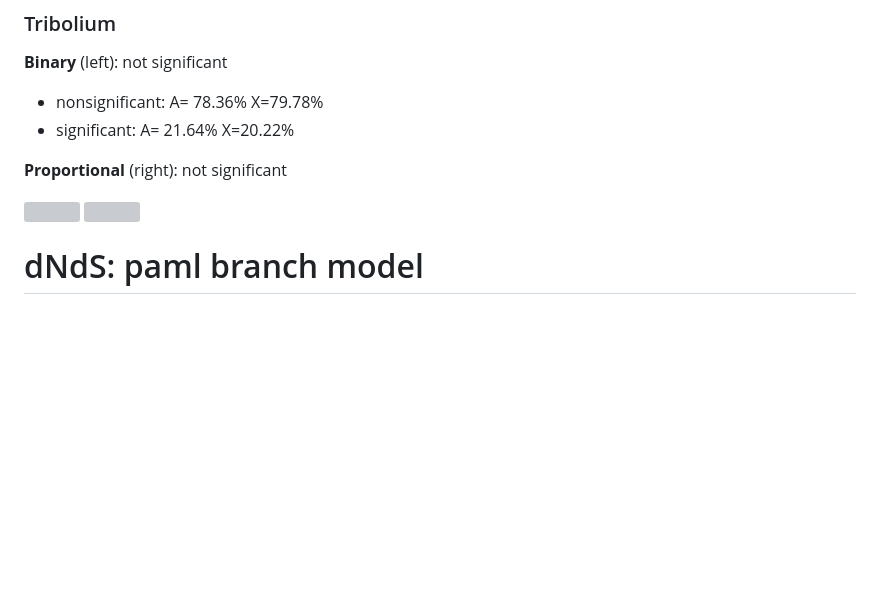
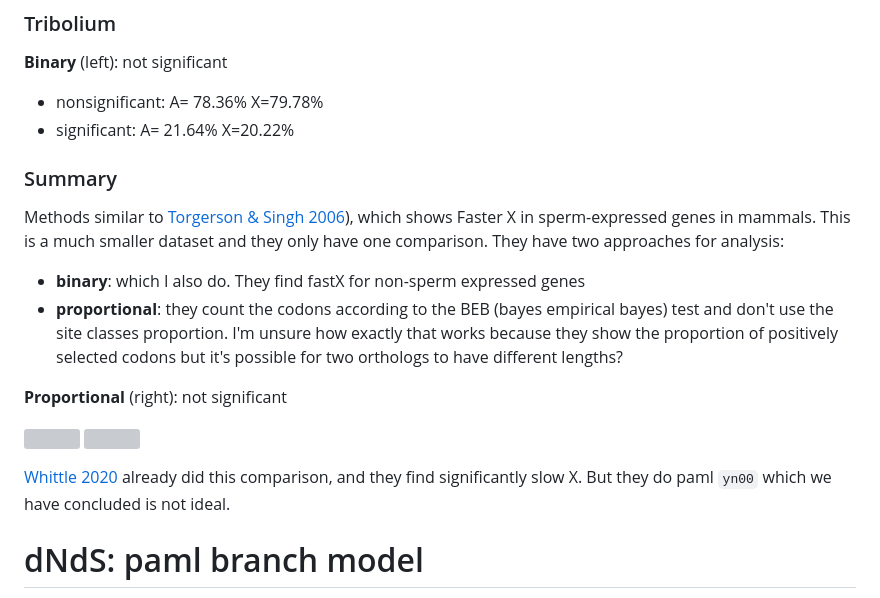
Before and after one commit to milena-t/PhD_chapter3, a Markdown page: README.md, the part around one of its changes. Rendered like a GitHub page; blank space fills up the shorter version; grey boxes are pictures that could not be loaded.

Commit message:
add text

```diff
--- a/README.md
+++ b/README.md
@@ -497,12 +498,23 @@ Everything is 10000 permutations, and A-X, therefore:
 - nonsignificant: A= 78.36% X=79.78%
 - significant: A= 21.64% X=20.22%
 
+
+### Summary
+
+Methods similar to [Torgerson & Singh 2006](https://www.nature.com/articles/6800749)), which shows Faster X in sperm-expressed genes in mammals. This is a much smaller dataset and they only have one comparison. They have two approaches for analysis:
+
+* **binary**: which I also do. They find fastX for non-sperm expressed genes
+* **proportional**: they count the codons according to the BEB (bayes empirical bayes) test and don't use the site classes proportion. I'm unsure how exactly that works because they show the proportion of positively selected codons but it's possible for two orthologs to have different lengths?
+
+
 **Proportional** (right): not significant
 
 <p float="left">
   <img src="data/fastX_ortholog_ident/fastX_bin_pos_sites_permutation_Tcas_Tfre_white_bg.png" width="45%" />
   <img src="data/fastX_ortholog_ident/fastX_prop_pos_sites_permutation_Tcas_Tfre_white_bg.png" width="45%" />
 </p>
+
+[Whittle 2020](https://academic.oup.com/g3journal/article/10/3/1125/6026234) already did this comparison, and they find significantly slow X. But they do paml `yn00` which we have concluded is not ideal.
 
 # dNdS: paml branch model
 
```
Also changed, not shown: other parts of README.md (+1 -0 lines).
